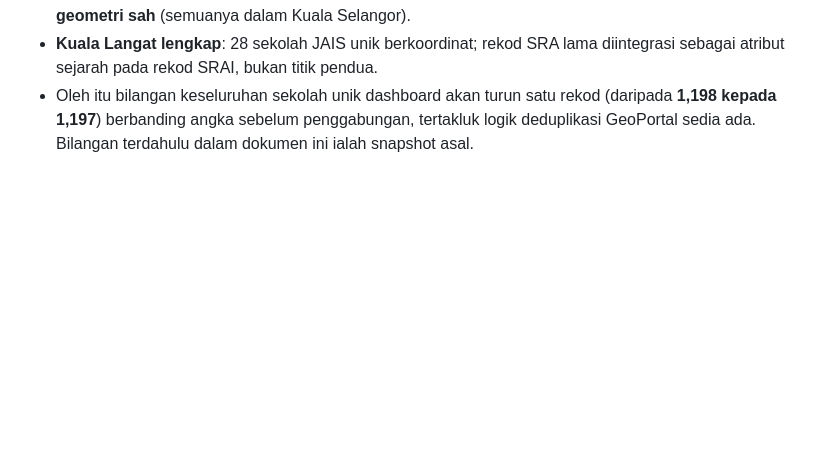
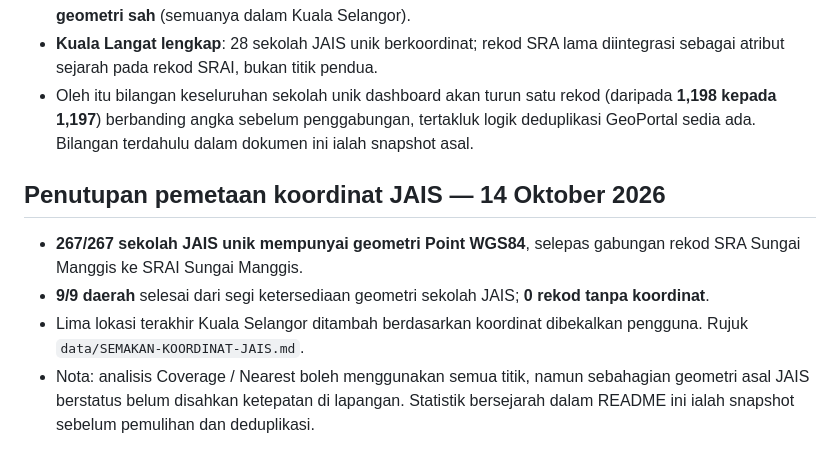
Before and after one commit to FaeiruzRusman/Dashboard-Kemudahan-Pendidikan-Selangor, a Markdown page: README.md, the part around the change. GitHub-like rendering; blank space fills up the shorter version.

Commit message:
Document completed 267-school JAIS geocoding coverage

```diff
--- a/README.md
+++ b/README.md
@@ -64,3 +64,9 @@ https://faeiruzrusman.github.io/Dashboard-Kemudahan-Pendidikan-Selangor/
 - Dataset operasi dashboard sekarang mempunyai **267 sekolah JAIS unik**: **262 berkoordinat** dan **5 tanpa geometri sah** (semuanya dalam Kuala Selangor).
 - **Kuala Langat lengkap**: 28 sekolah JAIS unik berkoordinat; rekod SRA lama diintegrasi sebagai atribut sejarah pada rekod SRAI, bukan titik pendua.
 - Oleh itu bilangan keseluruhan sekolah unik dashboard akan turun satu rekod (daripada **1,198 kepada 1,197**) berbanding angka sebelum penggabungan, tertakluk logik deduplikasi GeoPortal sedia ada. Bilangan terdahulu dalam dokumen ini ialah snapshot asal.
+
+## Penutupan pemetaan koordinat JAIS — 14 Oktober 2026
+- **267/267 sekolah JAIS unik mempunyai geometri Point WGS84**, selepas gabungan rekod SRA Sungai Manggis ke SRAI Sungai Manggis.
+- **9/9 daerah** selesai dari segi ketersediaan geometri sekolah JAIS; **0 rekod tanpa koordinat**.
+- Lima lokasi terakhir Kuala Selangor ditambah berdasarkan koordinat dibekalkan pengguna. Rujuk `data/SEMAKAN-KOORDINAT-JAIS.md`.
+- Nota: analisis Coverage / Nearest boleh menggunakan semua titik, namun sebahagian geometri asal JAIS berstatus belum disahkan ketepatan di lapangan. Statistik bersejarah dalam README ini ialah snapshot sebelum pemulihan dan deduplikasi.
```
